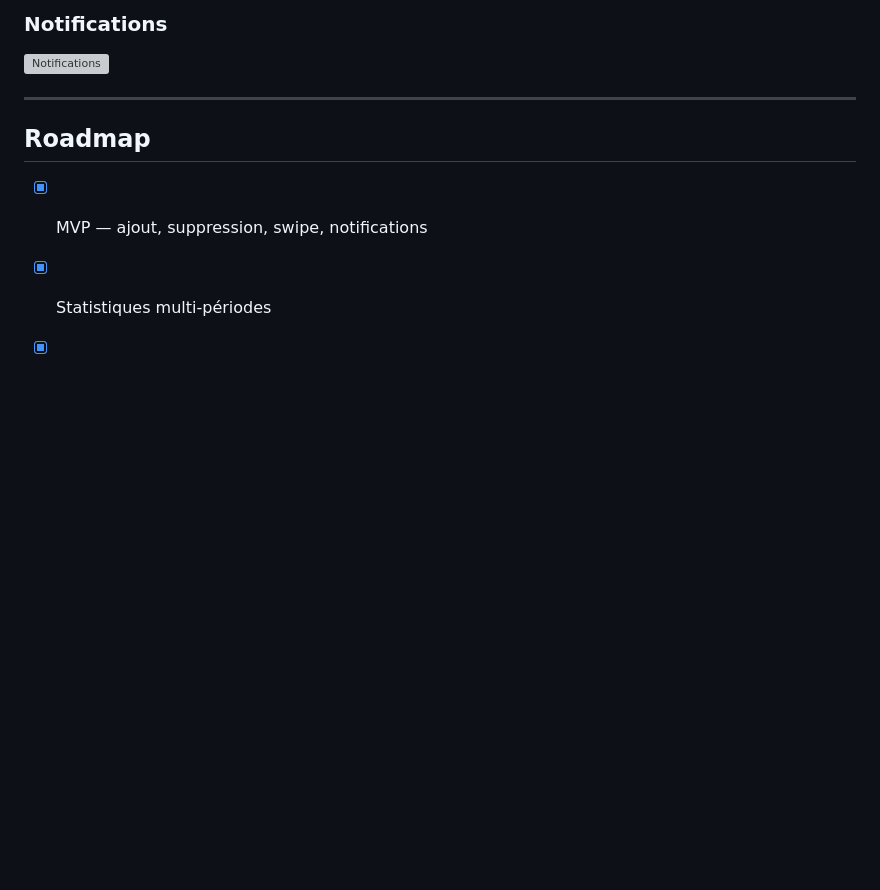
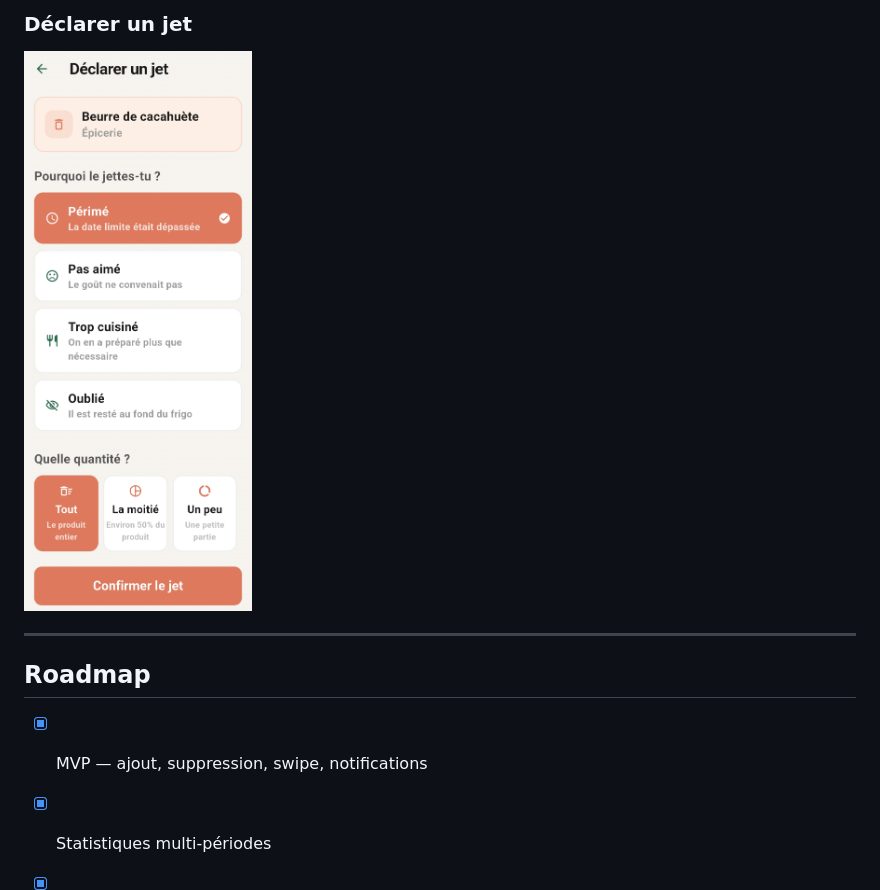
Before and after one commit to Miha976/anti_gaspi_app, a Markdown page: README.md, the part around one of its changes. GitHub-like rendering; pictures changed too: assets/screenshots/waste.jpg (added); blank space fills up the shorter version; grey boxes are pictures that could not be loaded.

Commit message:
Changement readme : illustrations

```diff
--- a/README.md
+++ b/README.md
@@ -50,6 +50,9 @@ L'application est en phase de test réel (usage quotidien) depuis début 2025.
 
-### Notifications
-![Notifications](assets/screenshots/notif.png)
+### Déclarer un jet
+![Jet](assets/screenshots/waste.jpg)
+
+<!-- ### Notifications
+![Notifications](assets/screenshots/notif.png) -->
 
 ---
 
```
Also changed, not shown: other parts of README.md (+3 -3 lines), assets/screenshots/home.jpg (added), assets/screenshots/scan.jpg (added), assets/screenshots/stats.jpg (added).
